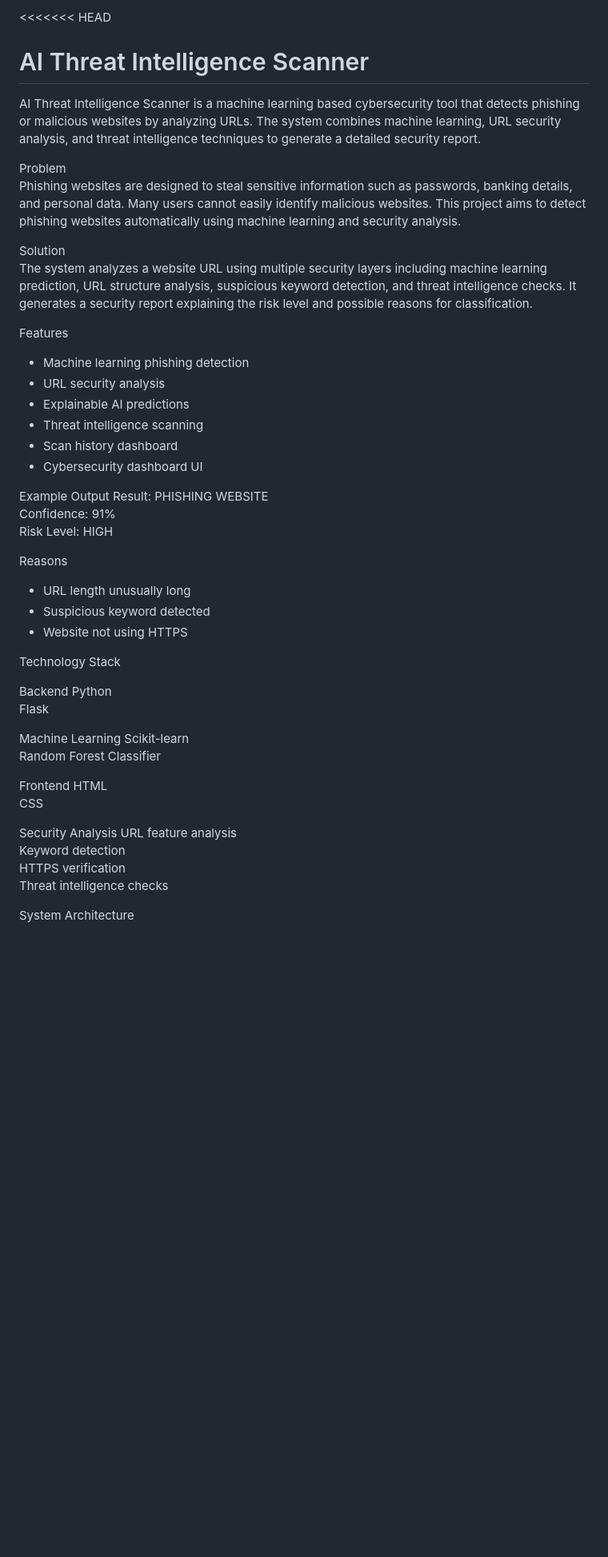
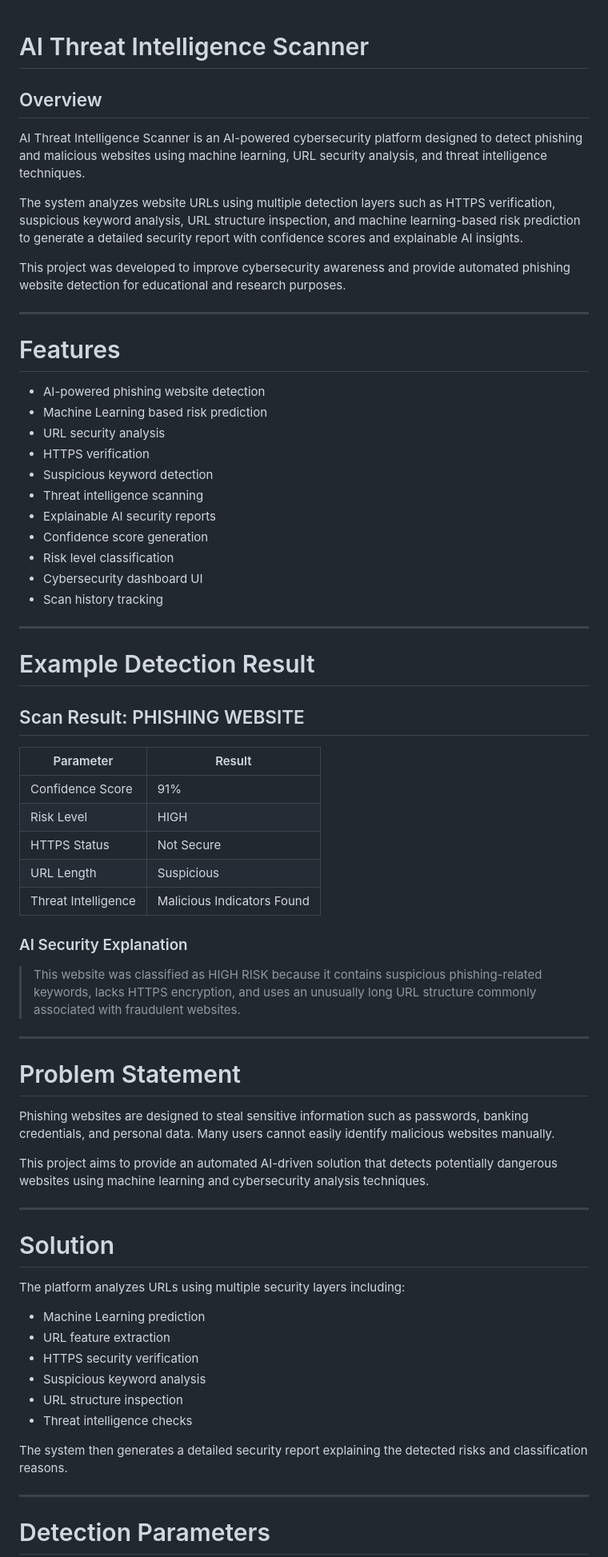
Before and after one commit to aryansinghnaman/AI-Threat-Intelligence-Scanner, a Markdown page: README.md, the part around one of its changes. Shown at 80% size. GitHub-like rendering; blank space fills up the shorter version.

```diff
--- a/README.md
+++ b/README.md
@@ -1,51 +1,71 @@
-<<<<<<< HEAD
 # AI Threat Intelligence Scanner
 
-AI Threat Intelligence Scanner is a machine learning based cybersecurity tool that detects phishing or malicious websites by analyzing URLs. The system combines machine learning, URL security analysis, and threat intelligence techniques to generate a detailed security report.
+## Overview
 
-Problem
-Phishing websites are designed to steal sensitive information such as passwords, banking details, and personal data. Many users cannot easily identify malicious websites. This project aims to detect phishing websites automatically using machine learning and security analysis.
+AI Threat Intelligence Scanner is an AI-powered cybersecurity platform designed to detect phishing and malicious websites using machine learning, URL security analysis, and threat intelligence techniques.
 
-Solution
-The system analyzes a website URL using multiple security layers including machine learning prediction, URL structure analysis, suspicious keyword detection, and threat intelligence checks. It generates a security report explaining the risk level and possible reasons for classification.
+The system analyzes website URLs using multiple detection layers such as HTTPS verification, suspicious keyword analysis, URL structure inspection, and machine learning-based risk prediction to generate a detailed security report with confidence scores and explainable AI insights.
 
-Features
-- Machine learning phishing detection
-- URL security analysis
-- Explainable AI predictions
-- Threat intelligence scanning
-- Scan history dashboard
-- Cybersecurity dashboard UI
+This project was developed to improve cybersecurity awareness and provide automated phishing website detection for educational and research purposes.
 
-Example Output
-Result: PHISHING WEBSITE
-Confidence: 91%
-Risk Level: HIGH
+---
 
-Reasons
-- URL length unusually long
-- Suspicious keyword detected
-- Website not using HTTPS
+# Features
 
-Technology Stack
+* AI-powered phishing website detection
+* Machine Learning based risk prediction
+* URL security analysis
+* HTTPS verification
+* Suspicious keyword detection
+* Threat intelligence scanning
+* Explainable AI security reports
+* Confidence score generation
+* Risk level classification
+* Cybersecurity dashboard UI
+* Scan history tracking
 
-Backend
-Python
-Flask
+---
 
-Machine Learning
-Scikit-learn
-Random Forest Classifier
+# Example Detection Result
 
-Frontend
-HTML
-CSS
+## Scan Result: PHISHING WEBSITE
 
-Security Analysis
-URL feature analysis
-Keyword detection
-HTTPS verification
-Threat intelligence checks
+| Parameter           | Result                     |
+| ------------------- | -------------------------- |
+| Confidence Score    | 91%                        |
+| Risk Level          | HIGH                       |
+| HTTPS Status        | Not Secure                 |
+| URL Length          | Suspicious                 |
+| Threat Intelligence | Malicious Indicators Found |
 
-System Architecture
+### AI Security Explanation
 
+> This website was classified as HIGH RISK because it contains suspicious phishing-related keywords, lacks HTTPS encryption, and uses an unusually long URL structure commonly associated with fraudulent websites.
+
+---
+
+# Problem Statement
+
+Phishing websites are designed to steal sensitive information such as passwords, banking credentials, and personal data. Many users cannot easily identify malicious websites manually.
+
+This project aims to provide an automated AI-driven solution that detects potentially dangerous websites using machine learning and cybersecurity analysis techniques.
+
+---
+
+# Solution
+
+The platform analyzes URLs using multiple security layers including:
+
+* Machine Learning prediction
+* URL feature extraction
+* HTTPS security verification
+* Suspicious keyword analysis
+* URL structure inspection
+* Threat intelligence checks
+
+The system then generates a detailed security report explaining the detected risks and classification reasons.
+
+---
+
+# Detection Parameters
+
```
Also changed, not shown: other parts of README.md (+133 -129 lines).
